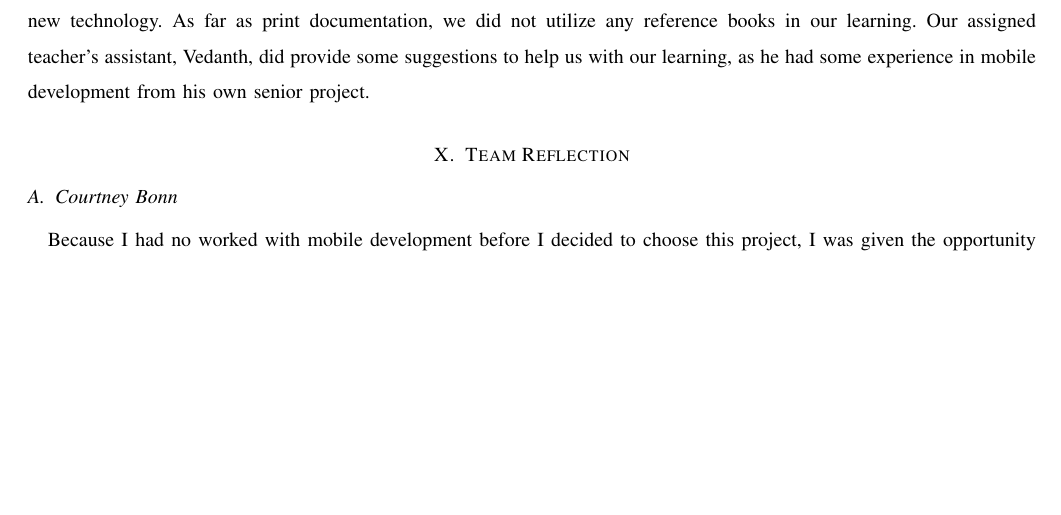
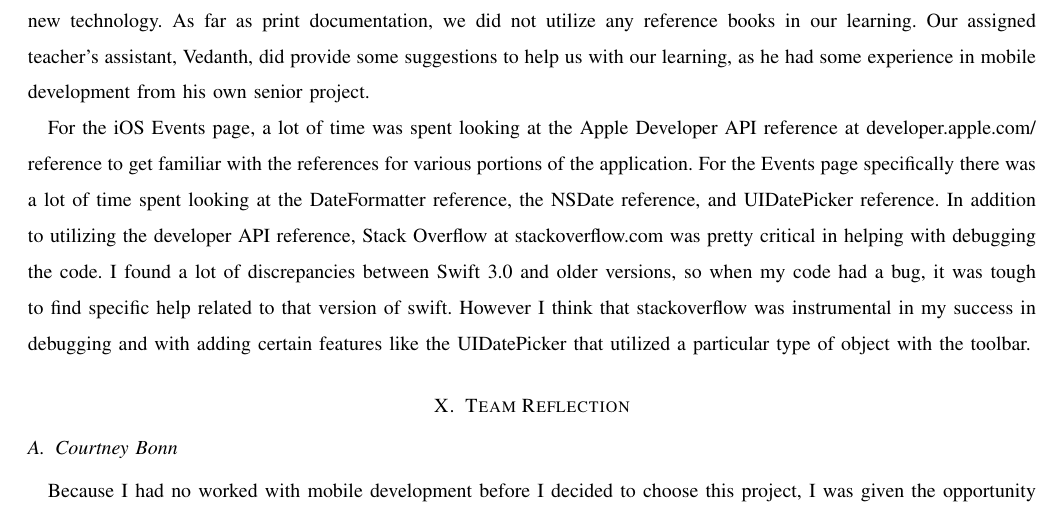
Before and after one commit to Maxdimm/Capstone-group-62, a LaTeX paper (final-report/final-report.tex): part of page 64 of 72, cut so that both start at the same text, the shorter picture padded with empty space. Compiled offline with pdfLaTeX; a missing font is replaced by an installed copy or a similar font; a LaTeX package or settings file that is missing is left out.

Commit message:
added short blurb on apple developer API and stackoverflow for the learning new technologies section

```diff
--- a/final-report/final-report.tex
+++ b/final-report/final-report.tex
@@ -186,6 +186,11 @@ While there were other websites that we searched and read, the above websites we
 As far as print documentation, we did not utilize any reference books in our learning.
 Our assigned teacher's assistant, Vedanth, did provide some suggestions to help us with our learning, as he had some experience in mobile development from his own senior project.
 
+For the iOS Events page, a lot of time was spent looking at the Apple Developer API reference at \url{developer.apple.com/reference} to get familiar with the references for various portions of the application.
+For the Events page specifically there was a lot of time spent looking at the DateFormatter reference, the NSDate reference, and UIDatePicker reference.
+In addition to utilizing the developer API reference, Stack Overflow at \url{stackoverflow.com} was pretty critical in helping with debugging the code.
+I found a lot of discrepancies between Swift 3.0 and older versions, so when my code had a bug, it was tough to find specific help related to that version of swift.
+However I think that stackoverflow was instrumental in my success in debugging and with adding certain features like the UIDatePicker that utilized a particular type of object with the toolbar.
 
 \section{Team Reflection}
 
```
